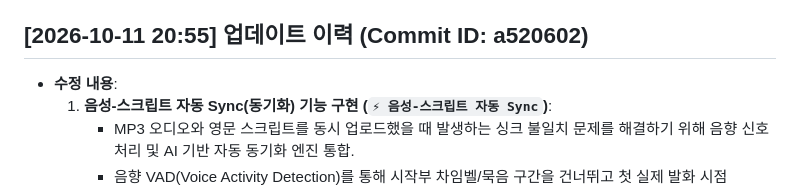
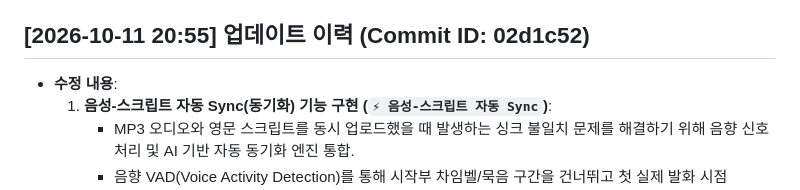
Before and after one commit to xoruddkqk4-glitch/ce_tool_new, a Markdown page: README.md, the part around the change. GitHub-like rendering.

Commit message:
docs: finalize commit hash 02d1c52 in README.md

```diff
--- a/README.md
+++ b/README.md
@@ -279,7 +279,7 @@ node scratch/test_page1_editor_and_handout.js
   - `test_user_requirements_v8.js`: 상단 정렬, 슬래시 제거, 스크롤 동작 100% 통과.
   - `test_classroom_modal.js`: 교실 프레젠테이션 모달 기능 100% 통과.
 
-## [2026-10-11 20:55] 업데이트 이력 (Commit ID: a520602)
+## [2026-10-11 20:55] 업데이트 이력 (Commit ID: 02d1c52)
 - **수정 내용**:
   1. **음성-스크립트 자동 Sync(동기화) 기능 구현 (`⚡ 음성-스크립트 자동 Sync`)**:
      - MP3 오디오와 영문 스크립트를 동시 업로드했을 때 발생하는 싱크 불일치 문제를 해결하기 위해 음향 신호 처리 및 AI 기반 자동 동기화 엔진 통합.
```
